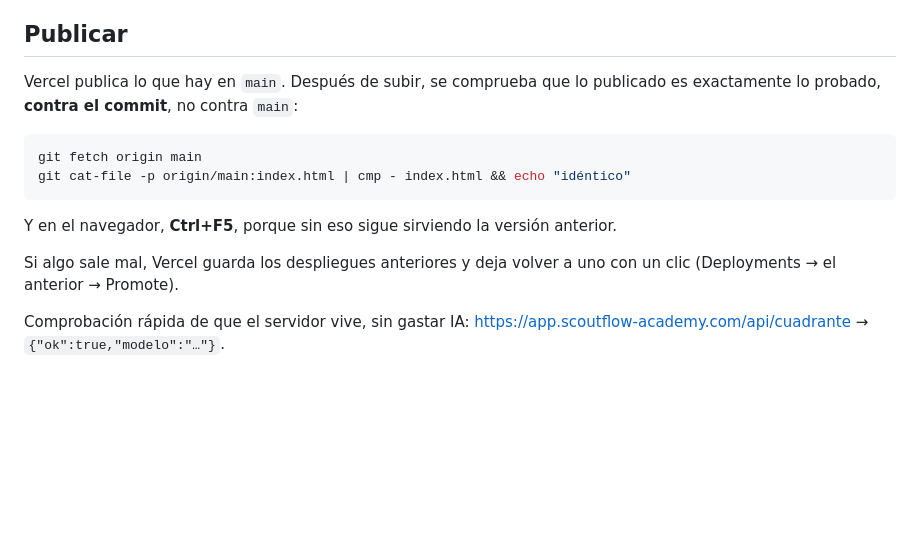
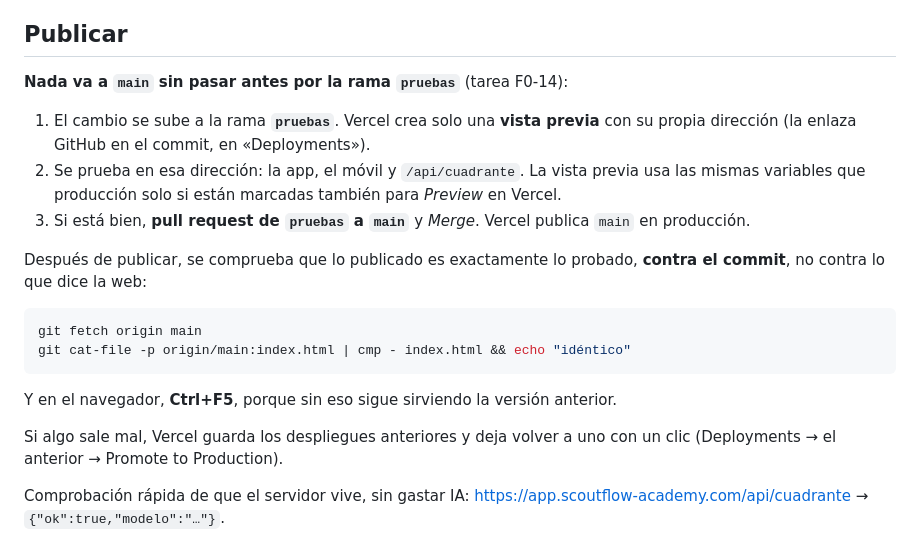
Before and after one commit to orquesan1970-boop/scoutflow-academy-mvp, a Markdown page: README.md, the part around the change. GitHub-like rendering; blank space fills up the shorter version.

Commit message:
F0-14: el README explica el paso por la rama pruebas
Primer cambio que va por la rama pruebas: se ve en la vista previa de Vercel antes de llegar a main.

````diff
--- a/README.md
+++ b/README.md
@@ -112,8 +112,18 @@ pasan**, y cada tarea añade su prueba de lo que no debe pasar.
 
 ## Publicar
 
-Vercel publica lo que hay en `main`. Después de subir, se comprueba que lo
-publicado es exactamente lo probado, **contra el commit**, no contra `main`:
+**Nada va a `main` sin pasar antes por la rama `pruebas`** (tarea F0-14):
+
+1. El cambio se sube a la rama **`pruebas`**. Vercel crea solo una **vista previa**
+   con su propia dirección (la enlaza GitHub en el commit, en «Deployments»).
+2. Se prueba en esa dirección: la app, el móvil y `/api/cuadrante`. La vista previa
+   usa las mismas variables que producción solo si están marcadas también para
+   *Preview* en Vercel.
+3. Si está bien, **pull request de `pruebas` a `main`** y *Merge*. Vercel publica
+   `main` en producción.
+
+Después de publicar, se comprueba que lo publicado es exactamente lo probado,
+**contra el commit**, no contra lo que dice la web:
 
 ```bash
 git fetch origin main
@@ -123,7 +133,7 @@ git cat-file -p origin/main:index.html | cmp - index.html && echo "idéntico"
 Y en el navegador, **Ctrl+F5**, porque sin eso sigue sirviendo la versión anterior.
 
 Si algo sale mal, Vercel guarda los despliegues anteriores y deja volver a uno
-con un clic (Deployments → el anterior → Promote).
+con un clic (Deployments → el anterior → Promote to Production).
 
 Comprobación rápida de que el servidor vive, sin gastar IA:
 <https://app.scoutflow-academy.com/api/cuadrante> → `{"ok":true,"modelo":"…"}`.
````
